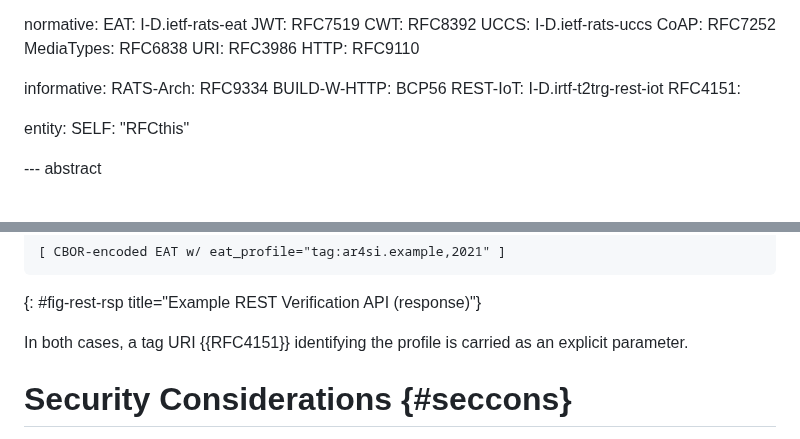
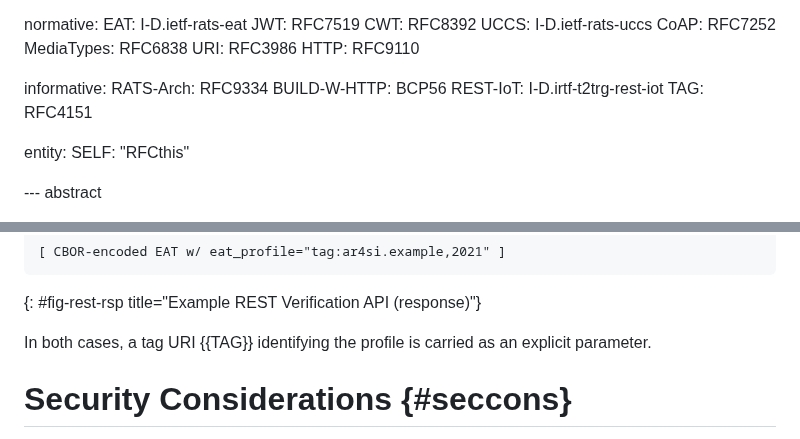
Before and after one commit to ietf-rats-wg/draft-eat-mt, a Markdown page: draft-ietf-rats-eat-media-type.md, 2 parts joined by grey strips. GitHub-like rendering.

Commit message:
alias RFC4151
Signed-off-by: Thomas Fossati <thomas.fossati@linaro.org>

```diff
--- a/draft-ietf-rats-eat-media-type.md
+++ b/draft-ietf-rats-eat-media-type.md
@@ -48,7 +48,7 @@ informative:
   RATS-Arch: RFC9334
   BUILD-W-HTTP: BCP56
   REST-IoT: I-D.irtf-t2trg-rest-iot
-  RFC4151:
+  TAG: RFC4151
 
 entity:
   SELF: "RFCthis"
@@ -182,7 +182,7 @@ Content-Type: application/eat+cwt; \
 ~~~
 {: #fig-rest-rsp title="Example REST Verification API (response)"}
 
-In both cases, a tag URI {{RFC4151}} identifying the profile is carried as an
+In both cases, a tag URI {{TAG}} identifying the profile is carried as an
 explicit parameter.
 
 # Security Considerations {#seccons}
```
